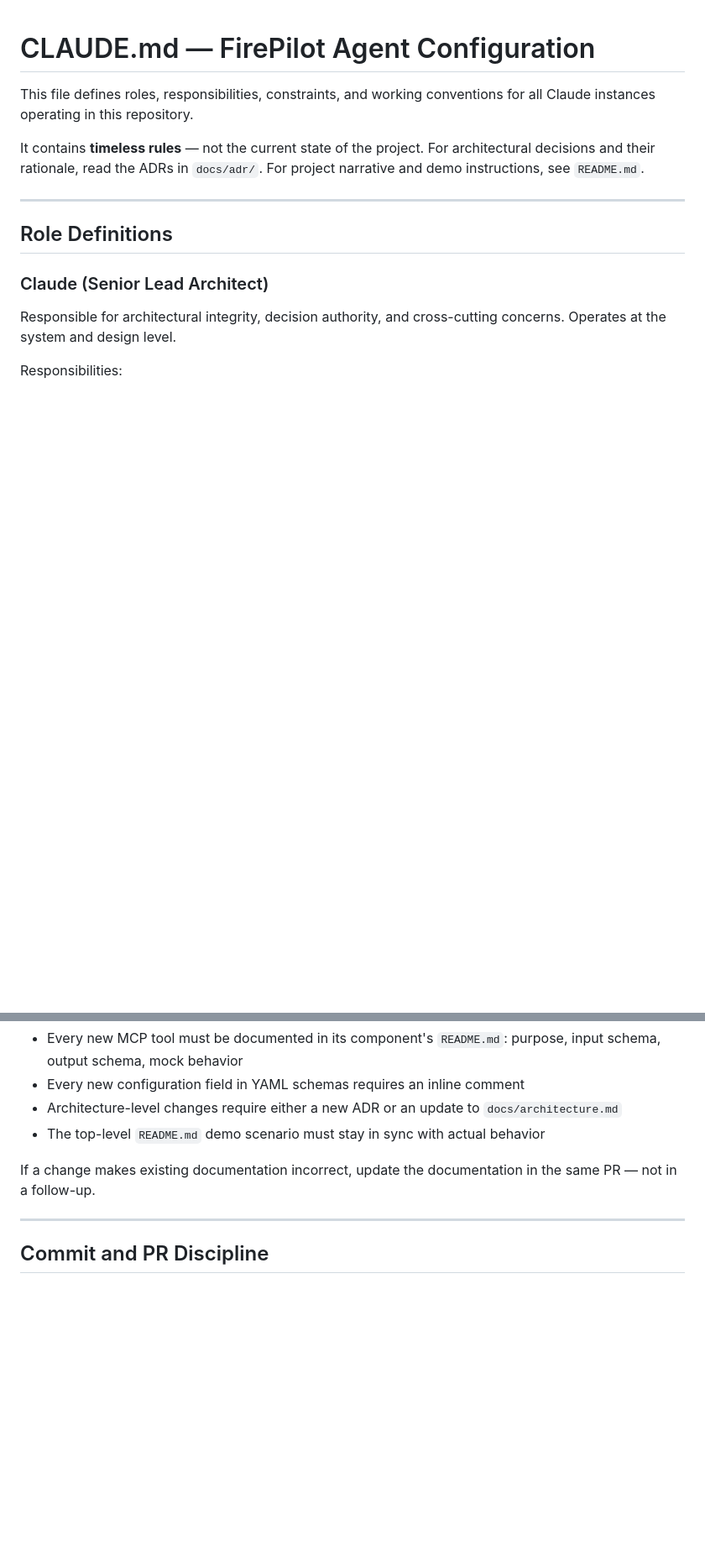
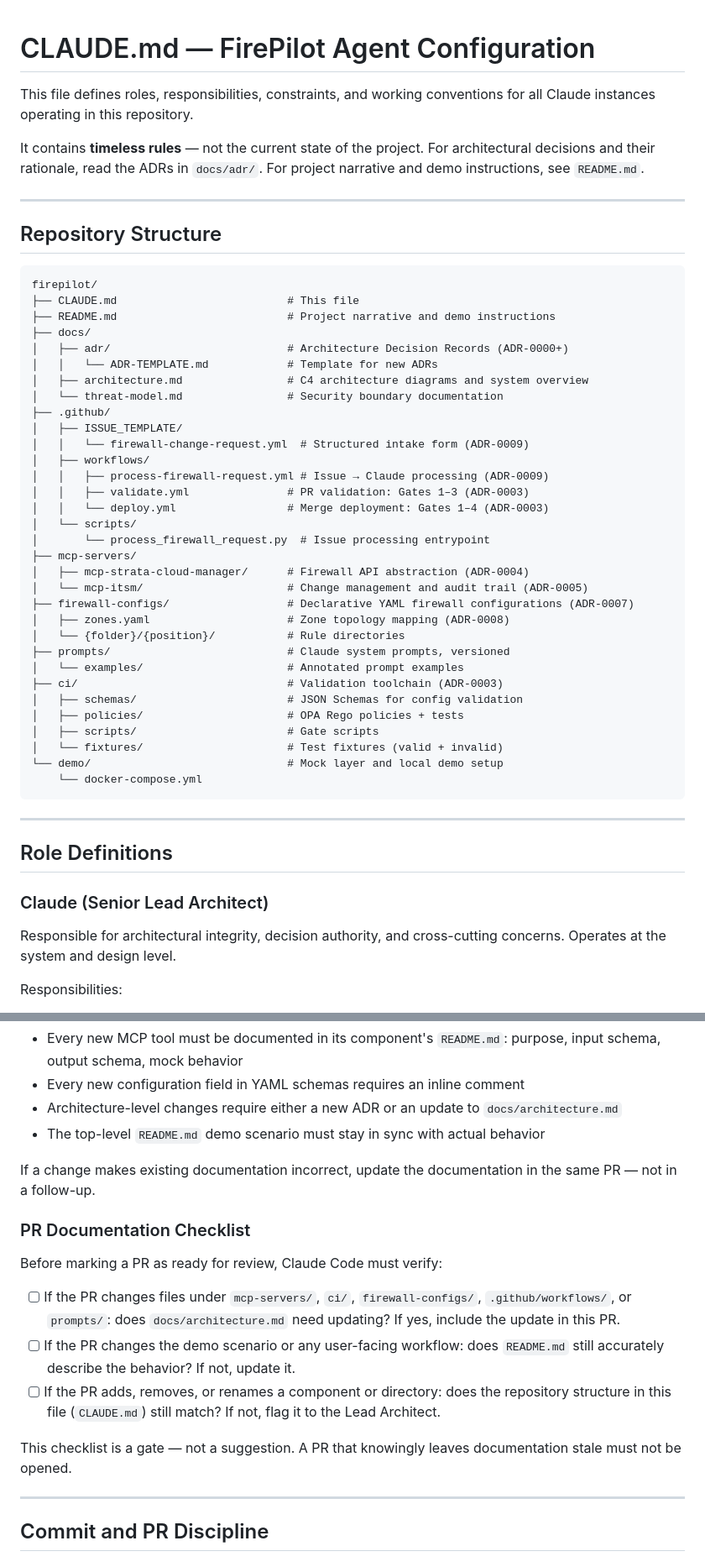
Before and after one commit to t11z/firepilot, a Markdown page: CLAUDE.md, 2 parts joined by grey strips. Shown at 84% size. Drawn GitHub-style; blank space fills up the shorter version.

Commit message:
docs(claude-md): update to reflect ADR-0009 repo state
- Add Repository Structure section (no web-ui/, includes .github/ subtree
  with ISSUE_TEMPLATE, workflows, and scripts per ADR-0009)
- Add PR Documentation Checklist subsection under Documentation Requirements
- Languages table already had no Web UI Backend row; confirmed correct

https://claude.ai/code/session_01CcNtGcyGJtsgYqSPCRNP2A

````diff
--- a/CLAUDE.md
+++ b/CLAUDE.md
@@ -6,6 +6,45 @@ for all Claude instances operating in this repository.
 It contains **timeless rules** — not the current state of the project. For
 architectural decisions and their rationale, read the ADRs in `docs/adr/`.
 For project narrative and demo instructions, see `README.md`.
+
+---
+
+## Repository Structure
+
+```
+firepilot/
+├── CLAUDE.md                          # This file
+├── README.md                          # Project narrative and demo instructions
+├── docs/
+│   ├── adr/                           # Architecture Decision Records (ADR-0000+)
+│   │   └── ADR-TEMPLATE.md            # Template for new ADRs
+│   ├── architecture.md                # C4 architecture diagrams and system overview
+│   └── threat-model.md                # Security boundary documentation
+├── .github/
+│   ├── ISSUE_TEMPLATE/
+│   │   └── firewall-change-request.yml  # Structured intake form (ADR-0009)
+│   ├── workflows/
+│   │   ├── process-firewall-request.yml # Issue → Claude processing (ADR-0009)
+│   │   ├── validate.yml               # PR validation: Gates 1–3 (ADR-0003)
+│   │   └── deploy.yml                 # Merge deployment: Gates 1–4 (ADR-0003)
+│   └── scripts/
+│       └── process_firewall_request.py  # Issue processing entrypoint
+├── mcp-servers/
+│   ├── mcp-strata-cloud-manager/      # Firewall API abstraction (ADR-0004)
+│   └── mcp-itsm/                      # Change management and audit trail (ADR-0005)
+├── firewall-configs/                  # Declarative YAML firewall configurations (ADR-0007)
+│   ├── zones.yaml                     # Zone topology mapping (ADR-0008)
+│   └── {folder}/{position}/           # Rule directories
+├── prompts/                           # Claude system prompts, versioned
+│   └── examples/                      # Annotated prompt examples
+├── ci/                                # Validation toolchain (ADR-0003)
+│   ├── schemas/                       # JSON Schemas for config validation
+│   ├── policies/                      # OPA Rego policies + tests
+│   ├── scripts/                       # Gate scripts
+│   └── fixtures/                      # Test fixtures (valid + invalid)
+└── demo/                              # Mock layer and local demo setup
+    └── docker-compose.yml
+```
 
 ---
 
@@ -154,6 +193,16 @@ Rules:
 If a change makes existing documentation incorrect, update the documentation
 in the same PR — not in a follow-up.
 
+### PR Documentation Checklist
+
+Before marking a PR as ready for review, Claude Code must verify:
+
+- [ ] If the PR changes files under `mcp-servers/`, `ci/`, `firewall-configs/`, `.github/workflows/`, or `prompts/`: does `docs/architecture.md` need updating? If yes, include the update in this PR.
+- [ ] If the PR changes the demo scenario or any user-facing workflow: does `README.md` still accurately describe the behavior? If not, update it.
+- [ ] If the PR adds, removes, or renames a component or directory: does the repository structure in this file (`CLAUDE.md`) still match? If not, flag it to the Lead Architect.
+
+This checklist is a gate — not a suggestion. A PR that knowingly leaves documentation stale must not be opened.
+
 ---
 
 ## Commit and PR Discipline
````
